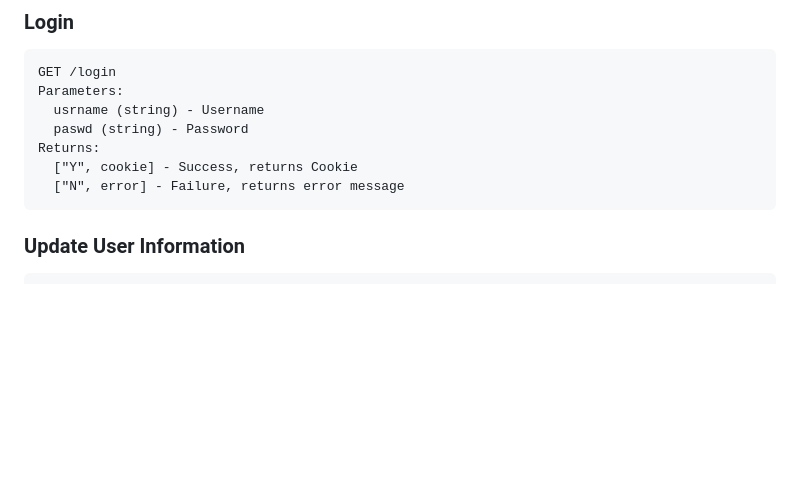
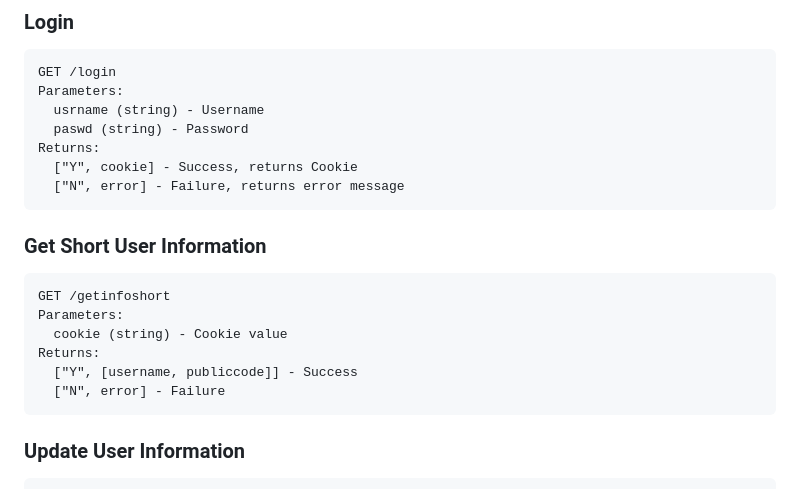
Before and after one commit to chenyichen0420/CBCOJ_Source, a Markdown page: API_docs.md, the part around the change. Drawn GitHub-style; blank space fills up the shorter version.

````diff
--- a/API_docs.md
+++ b/API_docs.md
@@ -23,6 +23,16 @@ Parameters:
 Returns:
   ["Y", cookie] - Success, returns Cookie
   ["N", error] - Failure, returns error message
+```
+
+### Get Short User Information
+```
+GET /getinfoshort
+Parameters:
+  cookie (string) - Cookie value
+Returns:
+  ["Y", [username, publiccode]] - Success
+  ["N", error] - Failure
 ```
 
 ### Update User Information
````
